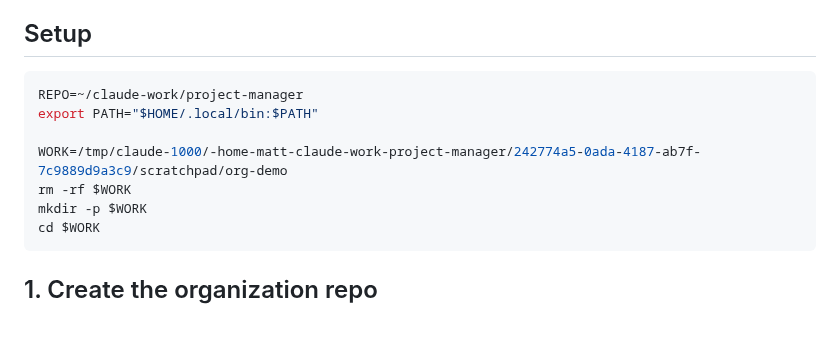
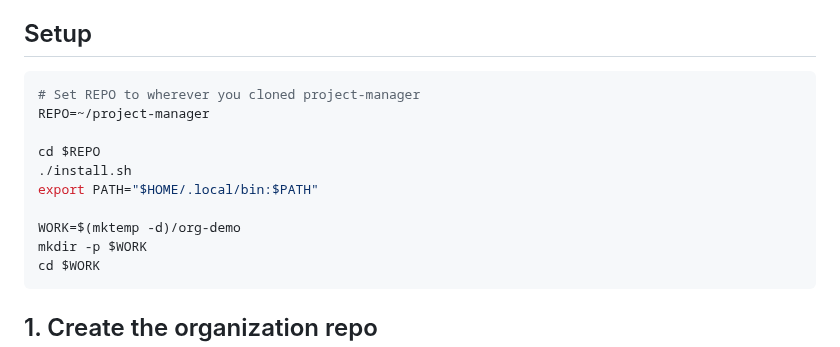
Before and after one commit to mjtomei/project_manager, a Markdown page: org-demo.md, the part around the change. GitHub-like rendering; blank space fills up the shorter version.

Commit message:
Replace hardcoded paths with generic ones in demos
Co-Authored-By: Claude Opus 4.5 <noreply@anthropic.com>

````diff
--- a/org-demo.md
+++ b/org-demo.md
@@ -13,11 +13,14 @@ Every command below is runnable. Run from the scratchpad directory.
 ## Setup
 
 ```bash
-REPO=~/claude-work/project-manager
+# Set REPO to wherever you cloned project-manager
+REPO=~/project-manager
+
+cd $REPO
+./install.sh
 export PATH="$HOME/.local/bin:$PATH"
 
-WORK=/tmp/claude-1000/-home-matt-claude-work-project-manager/242774a5-0ada-4187-ab7f-7c9889d9a3c9/scratchpad/org-demo
-rm -rf $WORK
+WORK=$(mktemp -d)/org-demo
 mkdir -p $WORK
 cd $WORK
 ```
````
Also changed, not shown: demo.md (+2 -1 lines), tutorial.md (+2 -1 lines).
